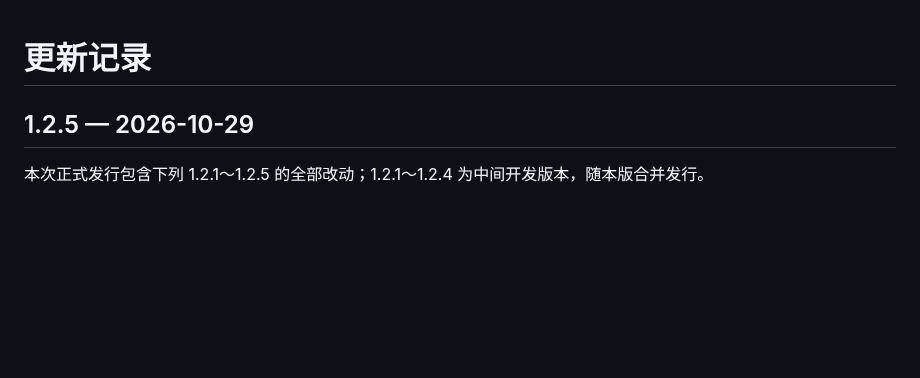
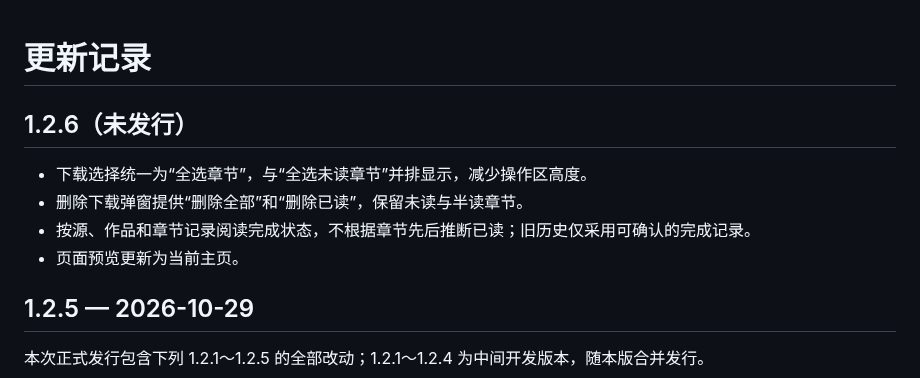
Before and after one commit to UFOAlastor/koreader_PicaYomi, a Markdown page: CHANGELOG.md, the part around the change. GitHub-like rendering; blank space fills up the shorter version.

```diff
--- a/CHANGELOG.md
+++ b/CHANGELOG.md
@@ -1,4 +1,11 @@
 # 更新记录
+
+## 1.2.6（未发行）
+
+- 下载选择统一为“全选章节”，与“全选未读章节”并排显示，减少操作区高度。
+- 删除下载弹窗提供“删除全部”和“删除已读”，保留未读与半读章节。
+- 按源、作品和章节记录阅读完成状态，不根据章节先后推断已读；旧历史仅采用可确认的完成记录。
+- 页面预览更新为当前主页。
 
 ## 1.2.5 — 2026-10-29
 
```
Also changed, not shown: README.en.md (+6 -2 lines), README.md (+6 -2 lines), docs/screenshots/comic-list.png (deleted), docs/screenshots/home.png (added), 6 other files.
